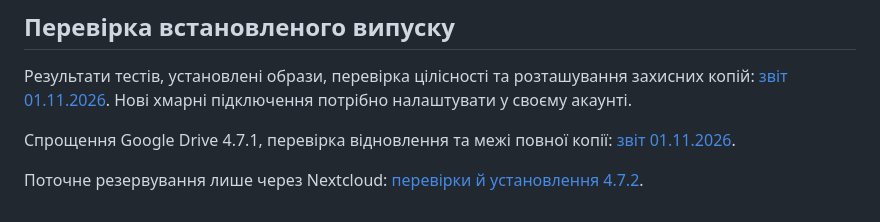
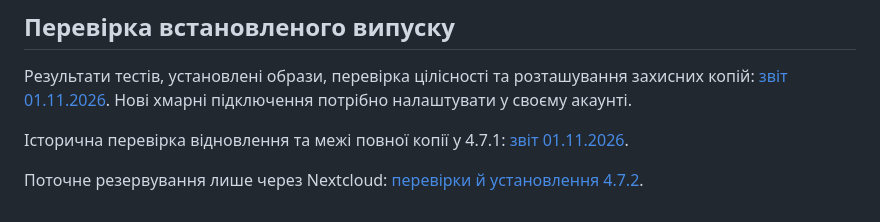
Before and after one commit to yrskrs/schoolwork2, a Markdown page: CLOUD_BACKUPS.md, the part around the change. Rendered like a GitHub page.

```diff
--- a/CLOUD_BACKUPS.md
+++ b/CLOUD_BACKUPS.md
@@ -94,7 +94,7 @@ python -m cloud_backup.cli --application schooltest --owner 1 --scope server \
 
 Результати тестів, установлені образи, перевірка цілісності та розташування захисних копій: [звіт 01.11.2026](CLOUD_BACKUP_VALIDATION_2026-11-01.md). Нові хмарні підключення потрібно налаштувати у своєму акаунті.
 
-Спрощення Google Drive 4.7.1, перевірка відновлення та межі повної копії: [звіт 01.11.2026](GOOGLE_BACKUP_VALIDATION_2026-11-01.md).
+Історична перевірка відновлення та межі повної копії у 4.7.1: [звіт 01.11.2026](GOOGLE_BACKUP_VALIDATION_2026-11-01.md).
 
 
 Поточне резервування лише через Nextcloud: [перевірки й установлення 4.7.2](NEXTCLOUD_ONLY_VALIDATION_2026-11-01.md).
```
Also changed, not shown: CLOUD_BACKUP_VALIDATION_2026-11-01.md (+4 -0 lines), NEXTCLOUD_ONLY_VALIDATION_2026-11-01.md (+18 -2 lines).
